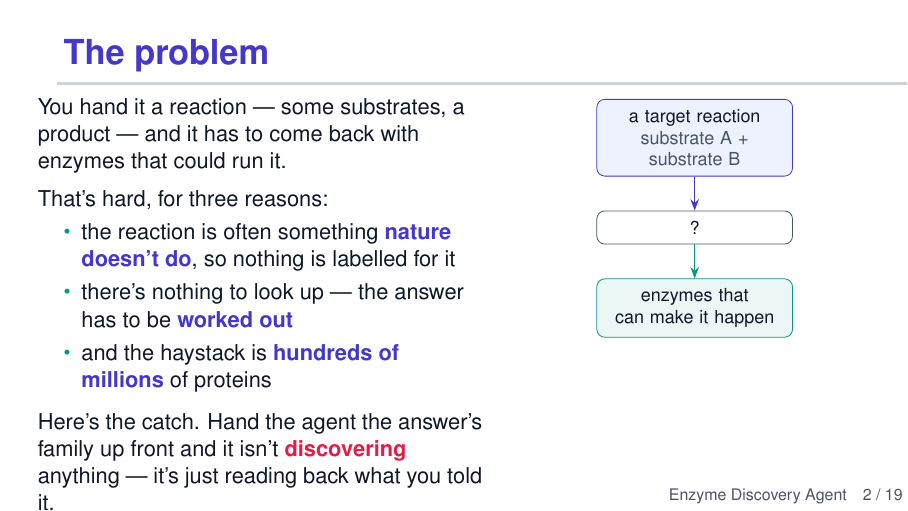
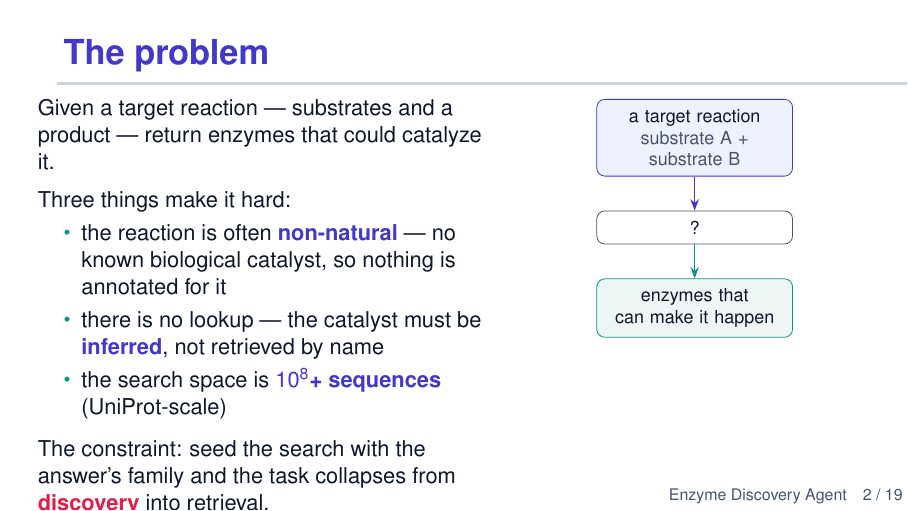
Before and after one commit to Ray16/Enzyme_agent, LaTeX slides (enzyme_discovery_agent/slides/enzyme_discovery_agent.tex): page 2 of 19. Compiled offline with pdfLaTeX.

Commit message:
auto: update enzyme_discovery_agent.tex (2026-09-01 08:55:22)
Automated per-file commit by Claude Code PostToolUse hook.

Co-Authored-By: Claude Opus 4.8 (1M context) <noreply@anthropic.com>

```diff
--- a/enzyme_discovery_agent/slides/enzyme_discovery_agent.tex
+++ b/enzyme_discovery_agent/slides/enzyme_discovery_agent.tex
@@ -85,18 +85,19 @@
 \begin{frame}{The problem}
   \begin{columns}[T]
     \begin{column}{0.56\textwidth}
-      You hand it a reaction — some substrates, a product — and it has to come
-      back with enzymes that could run it.\\[0.5em]
-      That's hard, for three reasons:
+      Given a target reaction — substrates and a product — return enzymes that
+      could catalyze it.\\[0.5em]
+      Three things make it hard:
       \begin{itemize}
-        \item the reaction is often something \hl{nature doesn't do}, so nothing
-          is labelled for it
-        \item there's nothing to look up — the answer has to be \hl{worked out}
-        \item and the haystack is \hl{hundreds of millions} of proteins
+        \item the reaction is often \hl{non-natural} --- no known biological
+          catalyst, so nothing is annotated for it
+        \item there is no lookup --- the catalyst must be \hl{inferred}, not
+          retrieved by name
+        \item the search space is \hl{$10^8$+ sequences} (UniProt-scale)
       \end{itemize}
       \vspace{0.4em}
-      Here's the catch. Hand the agent the answer's family up front and it isn't
-      \hla{discovering} anything — it's just reading back what you told it.
+      The constraint: seed the search with the answer's family and the task
+      collapses from \hla{discovery} into retrieval.
     \end{column}
     \begin{column}{0.44\textwidth}
       \centering
```
